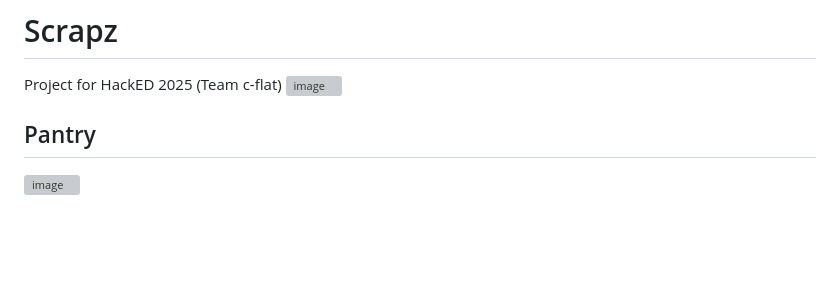
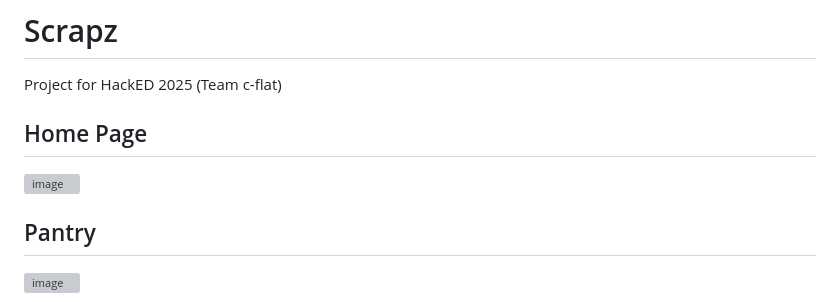
Before and after one commit to LeoKraushaar/scrapz, a Markdown page: README.md, the part around the change. Rendered like a GitHub page; blank space fills up the shorter version; grey boxes are pictures that could not be loaded.

```diff
--- a/README.md
+++ b/README.md
@@ -1,5 +1,6 @@
 # Scrapz
 Project for HackED 2025 (Team c-flat)
+## Home Page
 ![image](https://github.com/user-attachments/assets/8009000e-6021-4255-9f38-109827f08f00)
 ## Pantry
 ![image](https://github.com/user-attachments/assets/8c65107a-cb62-4cf9-9dae-4359c7e7cc30)
```
